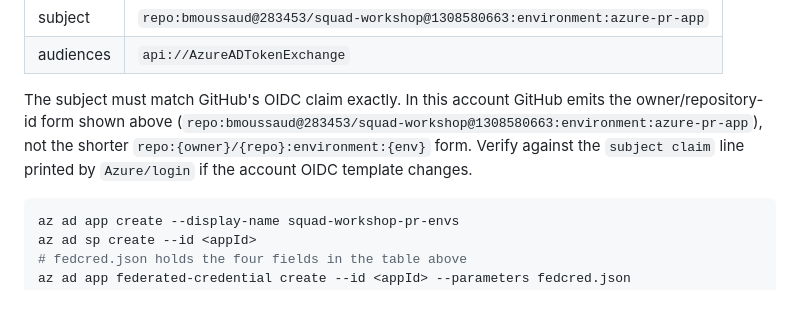
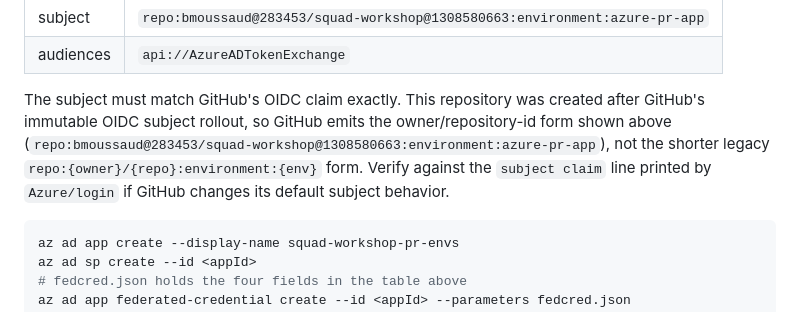
Before and after one commit to bmoussaud/squad-workshop, a Markdown page: docs/runbooks/pr-environment-azure-setup.md, the part around the change. Drawn GitHub-style.

Commit message:
Record immutable OIDC credential fix
Document GitHub's immutable OIDC subject behavior for this repo and record the azure-pr-app federated credential repair.

Co-authored-by: Copilot App <223556219+Copilot@users.noreply.github.com>

Copilot-Session: f53f3697-c4a7-4800-be3b-db1ed89f7ecc

````diff
--- a/docs/runbooks/pr-environment-azure-setup.md
+++ b/docs/runbooks/pr-environment-azure-setup.md
@@ -37,7 +37,7 @@ Federated credential:
 | subject   | `repo:bmoussaud@283453/squad-workshop@1308580663:environment:azure-pr-app`       |
 | audiences | `api://AzureADTokenExchange`                                                     |
 
-The subject must match GitHub's OIDC claim exactly. In this account GitHub emits the owner/repository-id form shown above (`repo:bmoussaud@283453/squad-workshop@1308580663:environment:azure-pr-app`), not the shorter `repo:{owner}/{repo}:environment:{env}` form. Verify against the `subject claim` line printed by `Azure/login` if the account OIDC template changes.
+The subject must match GitHub's OIDC claim exactly. This repository was created after GitHub's immutable OIDC subject rollout, so GitHub emits the owner/repository-id form shown above (`repo:bmoussaud@283453/squad-workshop@1308580663:environment:azure-pr-app`), not the shorter legacy `repo:{owner}/{repo}:environment:{env}` form. Verify against the `subject claim` line printed by `Azure/login` if GitHub changes its default subject behavior.
 
 ```bash
 az ad app create --display-name squad-workshop-pr-envs
````
Also changed, not shown: 1 other file.
